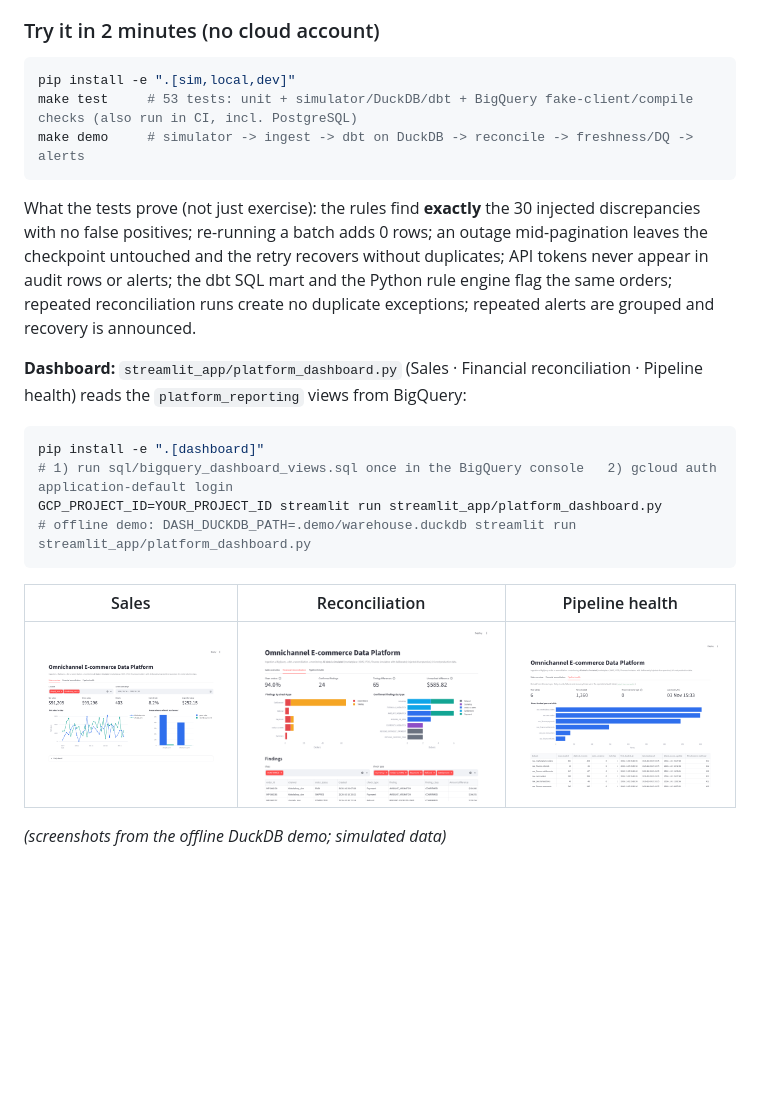
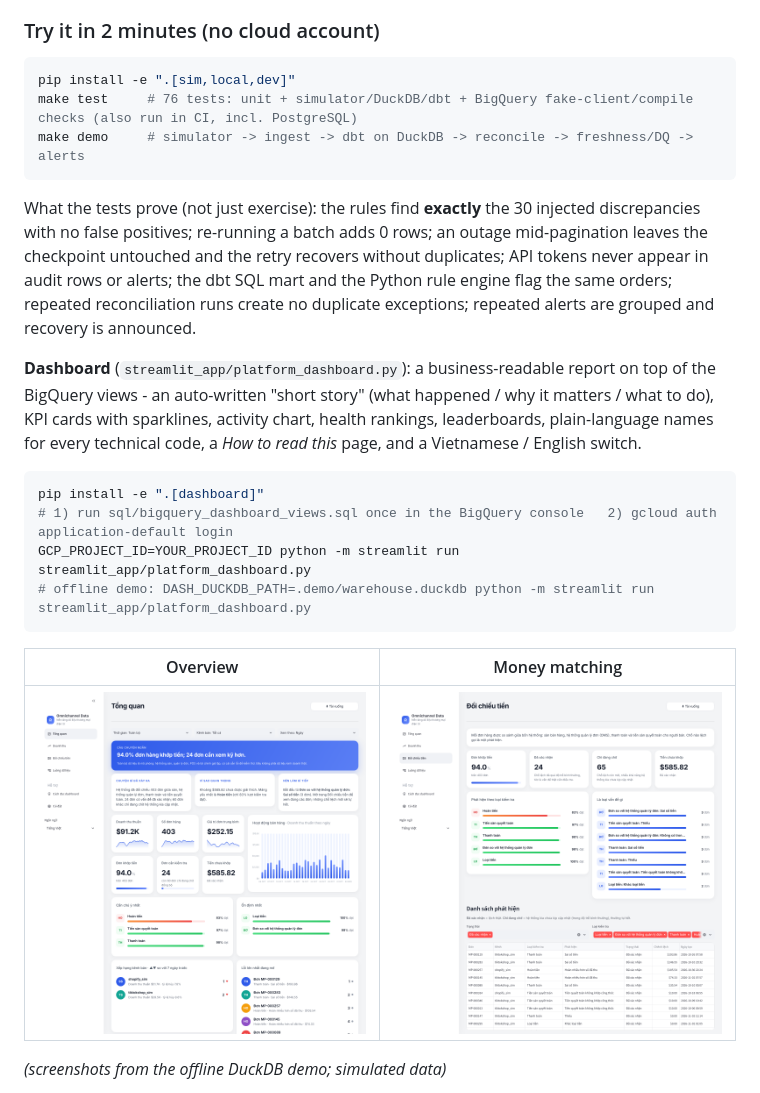
Before and after one commit to chaukydang/ecommerce-data-platform, a Markdown page: README.md, the part around the change. GitHub-like rendering; pictures changed too: docs/img/dashboard_money_matching.png (added), docs/img/dashboard_overview.png (added), docs/img/dashboard_pipeline_health.png (deleted); blank space fills up the shorter version.

Commit message:
Redesign dashboard: template-style layout, plain-language storytelling, Vietnamese/English

````diff
--- a/README.md
+++ b/README.md
@@ -232,7 +232,7 @@ Shopify/TikTok Shop integration.
 
 ```bash
 pip install -e ".[sim,local,dev]"
-make test     # 53 tests: unit + simulator/DuckDB/dbt + BigQuery fake-client/compile checks (also run in CI, incl. PostgreSQL)
+make test     # 76 tests: unit + simulator/DuckDB/dbt + BigQuery fake-client/compile checks (also run in CI, incl. PostgreSQL)
 make demo     # simulator -> ingest -> dbt on DuckDB -> reconcile -> freshness/DQ -> alerts
 ```
 
@@ -241,16 +241,16 @@ a batch adds 0 rows; an outage mid-pagination leaves the checkpoint untouched an
 appear in audit rows or alerts; the dbt SQL mart and the Python rule engine flag the same orders; repeated reconciliation runs create no
 duplicate exceptions; repeated alerts are grouped and recovery is announced.
 
-**Dashboard:** `streamlit_app/platform_dashboard.py` (Sales · Financial reconciliation · Pipeline health) reads the `platform_reporting` views from BigQuery:
+**Dashboard** (`streamlit_app/platform_dashboard.py`): a business-readable report on top of the BigQuery views - an auto-written "short story" (what happened / why it matters / what to do), KPI cards with sparklines, activity chart, health rankings, leaderboards, plain-language names for every technical code, a *How to read this* page, and a Vietnamese / English switch.
 ```bash
 pip install -e ".[dashboard]"
 # 1) run sql/bigquery_dashboard_views.sql once in the BigQuery console   2) gcloud auth application-default login
-GCP_PROJECT_ID=YOUR_PROJECT_ID streamlit run streamlit_app/platform_dashboard.py
-# offline demo: DASH_DUCKDB_PATH=.demo/warehouse.duckdb streamlit run streamlit_app/platform_dashboard.py
+GCP_PROJECT_ID=YOUR_PROJECT_ID python -m streamlit run streamlit_app/platform_dashboard.py
+# offline demo: DASH_DUCKDB_PATH=.demo/warehouse.duckdb python -m streamlit run streamlit_app/platform_dashboard.py
 ```
-| Sales | Reconciliation | Pipeline health |
-|---|---|---|
-| ![Sales](docs/img/dashboard_sales.png) | ![Reconciliation](docs/img/dashboard_reconciliation.png) | ![Health](docs/img/dashboard_pipeline_health.png) |
+| Overview | Money matching |
+|---|---|
+| ![Overview](docs/img/dashboard_overview.png) | ![Money matching](docs/img/dashboard_money_matching.png) |
 
 *(screenshots from the offline DuckDB demo; simulated data)*
 
````
Also changed, not shown: docs/img/dashboard_how_to_read.png (added), 6 other files.
